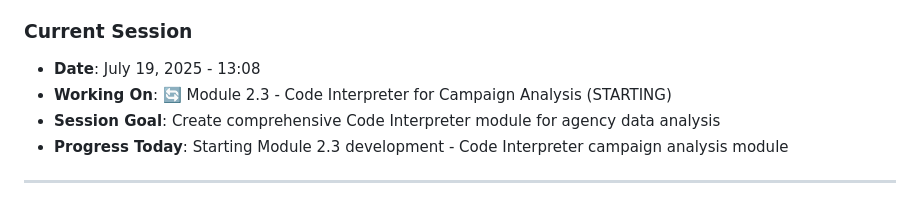
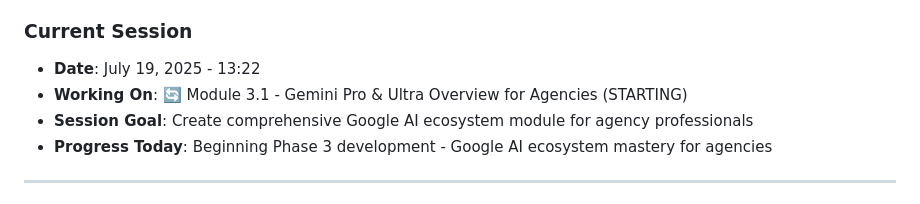
Before and after one commit to tom2tomtomtom/ai-masterclass, a Markdown page: contentdev.md, the part around the change. GitHub-like rendering.

Commit message:
[DOCS] Begin session - working on Module 3.1 Gemini Overview

```diff
--- a/contentdev.md
+++ b/contentdev.md
@@ -16,10 +16,10 @@
 - ⏳ Specialization Tracks: 0% (Planned)
 
 ### Current Session
-- **Date**: July 19, 2025 - 13:08
-- **Working On**: 🔄 Module 2.3 - Code Interpreter for Campaign Analysis (STARTING)
-- **Session Goal**: Create comprehensive Code Interpreter module for agency data analysis
-- **Progress Today**: Starting Module 2.3 development - Code Interpreter campaign analysis module
+- **Date**: July 19, 2025 - 13:22
+- **Working On**: 🔄 Module 3.1 - Gemini Pro & Ultra Overview for Agencies (STARTING)
+- **Session Goal**: Create comprehensive Google AI ecosystem module for agency professionals
+- **Progress Today**: Beginning Phase 3 development - Google AI ecosystem mastery for agencies
 
 ---
 
```
